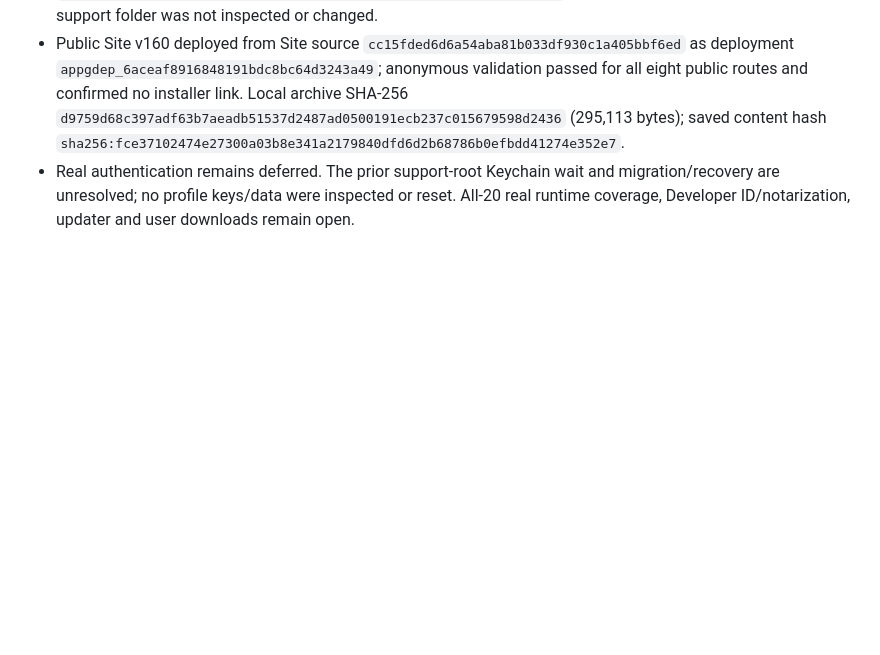
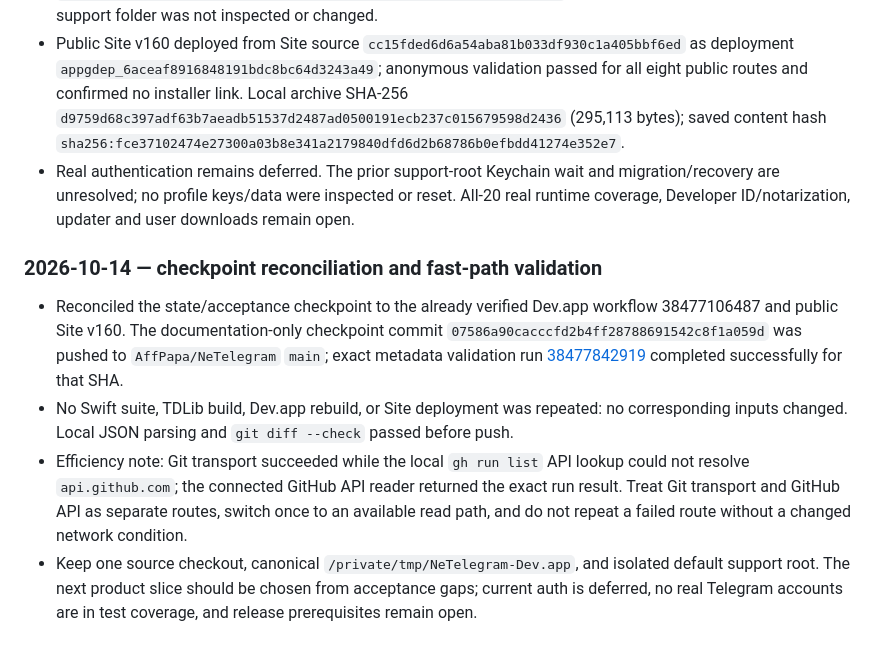
Before and after one commit to AffPapa/NeTelegram, a Markdown page: RUN-LOG.md, the part around the change. GitHub-like rendering; blank space fills up the shorter version.

Commit message:
Record fast-path checkpoint verification

```diff
--- a/RUN-LOG.md
+++ b/RUN-LOG.md
@@ -533,3 +533,10 @@
 - On the local Mac, after confirming the sole prior process exited and the new root did not exist, the same `/private/tmp/NeTelegram-Dev.app` bundle was built once with the unmodified default. Incremental build 0.22s; AX shows country +66, phone, Continue, QR, neutral status and no UUID profiles. App fingerprint `be0f24718ae00fd4bc95d5a08a0c845dfc60d5b39cc1a210514f79ff911e23e3`; executable SHA-256 `dd65910e1b02dc0ac659d2746fd2edb2239444fcd8bad35e8a7403bfd5ed680b`; TDJSON SHA-256 `9b1ba46d15f410d687aeb355bcd6bbe4e5e172bfc55ab38abc3e68d7842efdc1`. No phone or code entered; the old support folder was not inspected or changed.
 - Public Site v160 deployed from Site source `cc15fded6d6a54aba81b033df930c1a405bbf6ed` as deployment `appgdep_6aceaf8916848191bdc8bc64d3243a49`; anonymous validation passed for all eight public routes and confirmed no installer link. Local archive SHA-256 `d9759d68c397adf63b7aeadb51537d2487ad0500191ecb237c015679598d2436` (295,113 bytes); saved content hash `sha256:fce37102474e27300a03b8e341a2179840dfd6d2b68786b0efbdd41274e352e7`.
 - Real authentication remains deferred. The prior support-root Keychain wait and migration/recovery are unresolved; no profile keys/data were inspected or reset. All-20 real runtime coverage, Developer ID/notarization, updater and user downloads remain open.
+
+### 2026-10-14 — checkpoint reconciliation and fast-path validation
+
+- Reconciled the state/acceptance checkpoint to the already verified Dev.app workflow 38477106487 and public Site v160. The documentation-only checkpoint commit `07586a90cacccfd2b4ff28788691542c8f1a059d` was pushed to `AffPapa/NeTelegram` `main`; exact metadata validation run [38477842919](https://github.com/AffPapa/NeTelegram/actions/runs/38477842919) completed successfully for that SHA.
+- No Swift suite, TDLib build, Dev.app rebuild, or Site deployment was repeated: no corresponding inputs changed. Local JSON parsing and `git diff --check` passed before push.
+- Efficiency note: Git transport succeeded while the local `gh run list` API lookup could not resolve `api.github.com`; the connected GitHub API reader returned the exact run result. Treat Git transport and GitHub API as separate routes, switch once to an available read path, and do not repeat a failed route without a changed network condition.
+- Keep one source checkout, canonical `/private/tmp/NeTelegram-Dev.app`, and isolated default support root. The next product slice should be chosen from acceptance gaps; current auth is deferred, no real Telegram accounts are in test coverage, and release prerequisites remain open.
```
